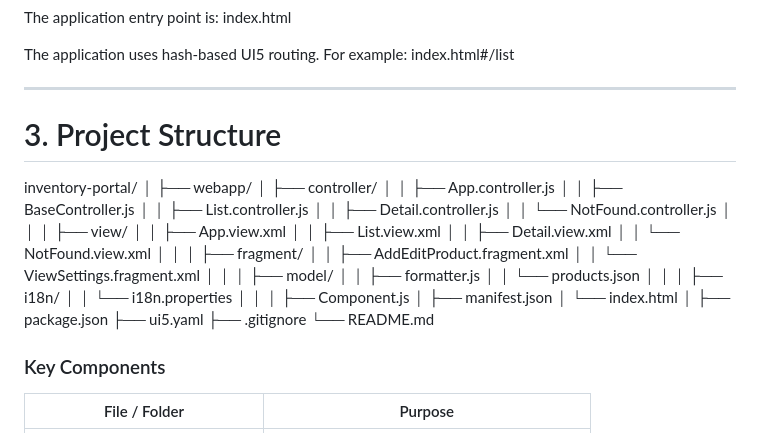
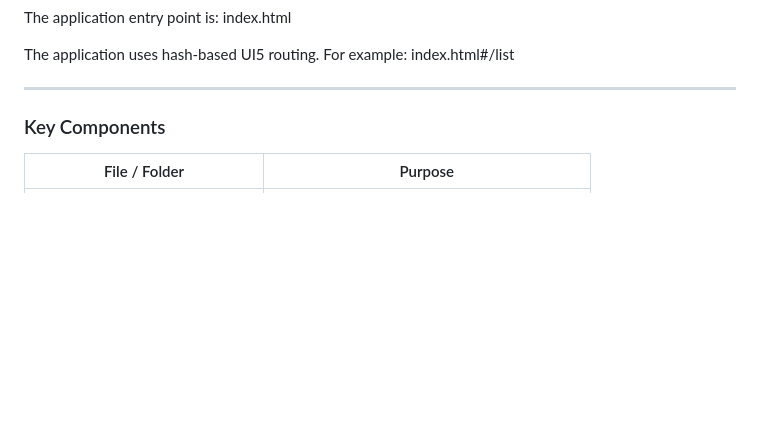
Before and after one commit to Sharanya14parol/Product-Inventory-Order-Management-Portal, a Markdown page: README.md, the part around the change. Rendered like a GitHub page; blank space fills up the shorter version.

Commit message:
Updated README
Removed project structure section from README.

```diff
--- a/README.md
+++ b/README.md
@@ -79,44 +79,6 @@ index.html#/list
 
 
 ---
-
-# 3. Project Structure
-
-inventory-portal/
-│
-├── webapp/
-│   ├── controller/
-│   │   ├── App.controller.js
-│   │   ├── BaseController.js
-│   │   ├── List.controller.js
-│   │   ├── Detail.controller.js
-│   │   └── NotFound.controller.js
-│   │
-│   ├── view/
-│   │   ├── App.view.xml
-│   │   ├── List.view.xml
-│   │   ├── Detail.view.xml
-│   │   └── NotFound.view.xml
-│   │
-│   ├── fragment/
-│   │   ├── AddEditProduct.fragment.xml
-│   │   └── ViewSettings.fragment.xml
-│   │
-│   ├── model/
-│   │   ├── formatter.js
-│   │   └── products.json
-│   │
-│   ├── i18n/
-│   │   └── i18n.properties
-│   │
-│   ├── Component.js
-│   ├── manifest.json
-│   └── index.html
-│
-├── package.json
-├── ui5.yaml
-├── .gitignore
-└── README.md
 
 ### Key Components
 
```
